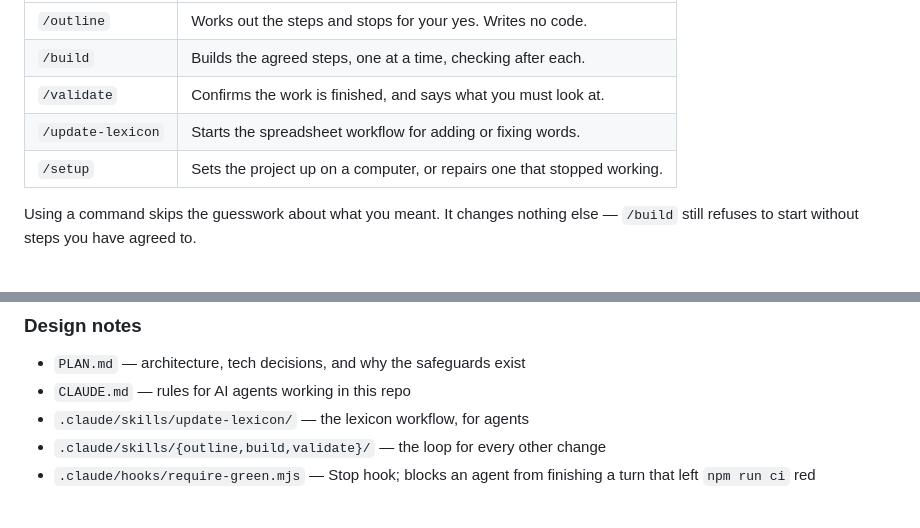
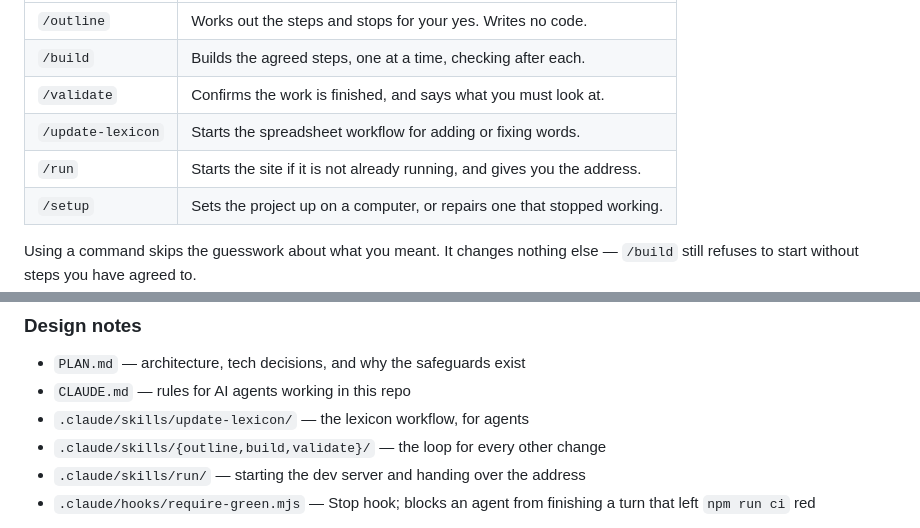
Before and after one commit to rachelaflores76/Klallam-Language, a Markdown page: README.md, 2 parts joined by grey strips. Rendered like a GitHub page; blank space fills up the shorter version.

Commit message:
run skill

```diff
--- a/README.md
+++ b/README.md
@@ -271,6 +271,7 @@ also has a command, for when you want to be certain which one it reached for. Ty
 | `/build` | Builds the agreed steps, one at a time, checking after each. |
 | `/validate` | Confirms the work is finished, and says what you must look at. |
 | `/update-lexicon` | Starts the spreadsheet workflow for adding or fixing words. |
+| `/run` | Starts the site if it is not already running, and gives you the address. |
 | `/setup` | Sets the project up on a computer, or repairs one that stopped working. |
 
 Using a command skips the guesswork about what you meant. It changes nothing else
@@ -366,6 +367,7 @@ is either an import you meant to make, or something to look into.
 - `CLAUDE.md` &mdash; rules for AI agents working in this repo
 - `.claude/skills/update-lexicon/` &mdash; the lexicon workflow, for agents
 - `.claude/skills/{outline,build,validate}/` &mdash; the loop for every other change
+- `.claude/skills/run/` &mdash; starting the dev server and handing over the address
 - `.claude/hooks/require-green.mjs` &mdash; Stop hook; blocks an agent from finishing a turn that left `npm run ci` red
 
 The short version of the rule agents follow: **an agent never types Klallam
```
Also changed, not shown: CLAUDE.md (+6 -0 lines), 1 other file.
